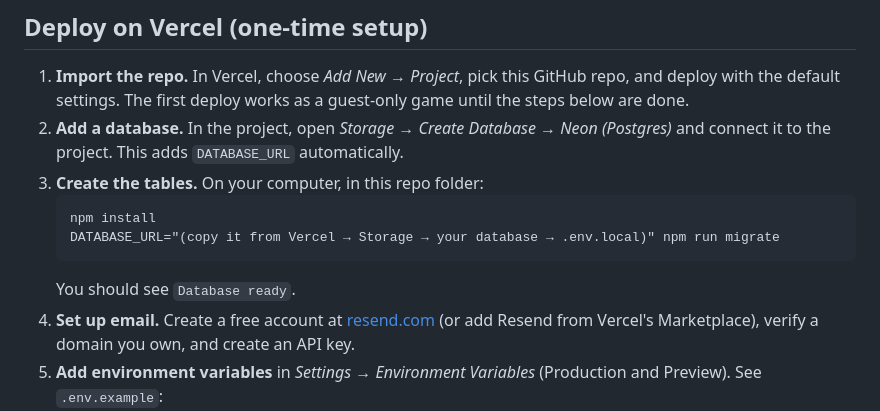
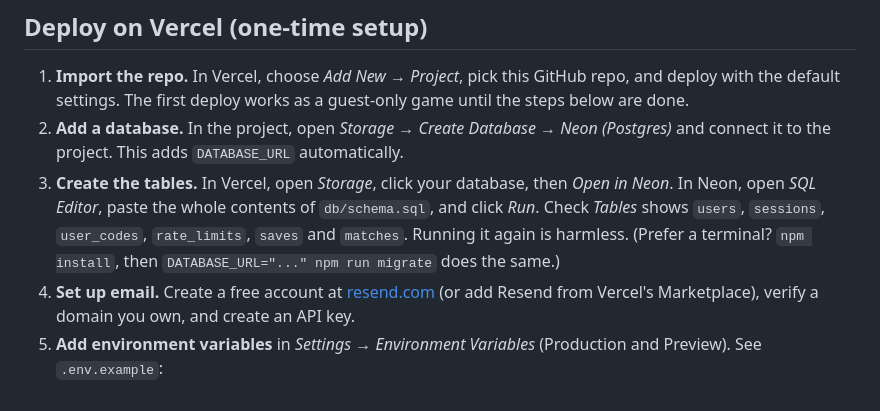
Before and after one commit to hnicho3-clemson/creature-clash, a Markdown page: README.md, the part around the change. Rendered like a GitHub page.

Commit message:
README: create tables from Neon's SQL Editor, no terminal needed
Co-Authored-By: Claude Opus 5.5 <noreply@anthropic.com>
Claude-Session: https://claude.ai/code/session_01FdEV8oEU9k2vJQQXvuHhBh

````diff
--- a/README.md
+++ b/README.md
@@ -12,12 +12,8 @@ Guests can play without an account; their progress stays in the browser. Signed-
 
 1. **Import the repo.** In Vercel, choose *Add New → Project*, pick this GitHub repo, and deploy with the default settings. The first deploy works as a guest-only game until the steps below are done.
 2. **Add a database.** In the project, open *Storage → Create Database → Neon (Postgres)* and connect it to the project. This adds `DATABASE_URL` automatically.
-3. **Create the tables.** On your computer, in this repo folder:
-   ```
-   npm install
-   DATABASE_URL="(copy it from Vercel → Storage → your database → .env.local)" npm run migrate
-   ```
-   You should see `Database ready`.
+3. **Create the tables.** In Vercel, open *Storage*, click your database, then *Open in Neon*. In Neon, open *SQL Editor*, paste the whole contents of `db/schema.sql`, and click *Run*. Check *Tables* shows `users`, `sessions`, `user_codes`, `rate_limits`, `saves` and `matches`. Running it again is harmless.
+   (Prefer a terminal? `npm install`, then `DATABASE_URL="..." npm run migrate` does the same.)
 4. **Set up email.** Create a free account at [resend.com](https://resend.com) (or add Resend from Vercel's Marketplace), verify a domain you own, and create an API key.
 5. **Add environment variables** in *Settings → Environment Variables* (Production and Preview). See `.env.example`:
    - `APP_SECRET`: 32+ random characters. Generate with `node -e "console.log(require('crypto').randomBytes(32).toString('base64url'))"`
````
